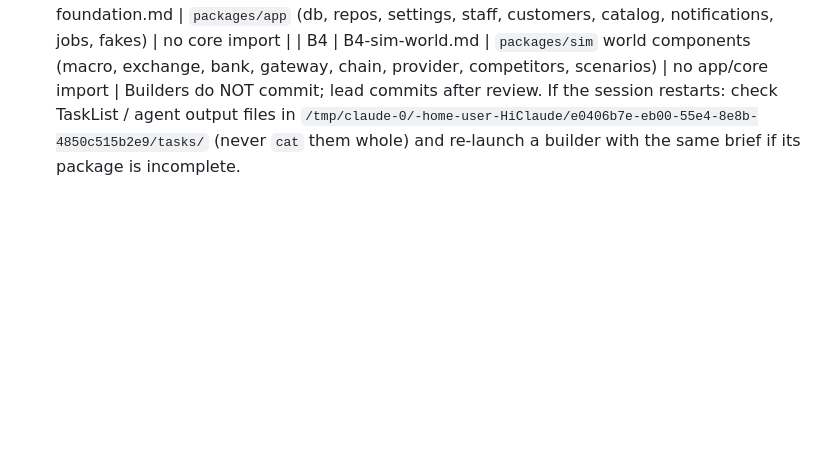
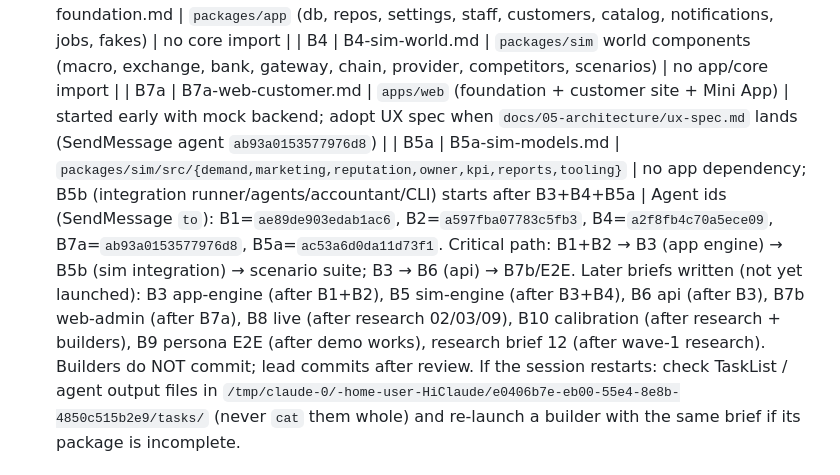
Before and after one commit to arhnagz8/HiClaude, a Markdown page: docs/STATUS.md, the part around the change. GitHub-like rendering; blank space fills up the shorter version.

Commit message:
Add sim integration brief and status updates
Co-Authored-By: Claude <noreply@anthropic.com>
Claude-Session: https://claude.ai/code/session_01HLs2jsUgwgkHLJ9FA128Hx

```diff
--- a/docs/STATUS.md
+++ b/docs/STATUS.md
@@ -31,6 +31,11 @@ _Last updated: 2026-10-02 (session start of long mission)_
   | B1 | B1-core.md | `packages/core` | pure pricing/rates/ledger/state machine/treasury/risk/payments |
   | B2 | B2-app-foundation.md | `packages/app` (db, repos, settings, staff, customers, catalog, notifications, jobs, fakes) | no core import |
   | B4 | B4-sim-world.md | `packages/sim` world components (macro, exchange, bank, gateway, chain, provider, competitors, scenarios) | no app/core import |
+  | B7a | B7a-web-customer.md | `apps/web` (foundation + customer site + Mini App) | started early with mock backend; adopt UX spec when `docs/05-architecture/ux-spec.md` lands (SendMessage agent `ab93a0153577976d8`) |
+  | B5a | B5a-sim-models.md | `packages/sim/src/{demand,marketing,reputation,owner,kpi,reports,tooling}` | no app dependency; B5b (integration runner/agents/accountant/CLI) starts after B3+B4+B5a |
+  Agent ids (SendMessage `to`): B1=`ae89de903edab1ac6`, B2=`a597fba07783c5fb3`, B4=`a2f8fb4c70a5ece09`, B7a=`ab93a0153577976d8`, B5a=`ac53a6d0da11d73f1`.
+  Critical path: B1+B2 → B3 (app engine) → B5b (sim integration) → scenario suite; B3 → B6 (api) → B7b/E2E.
+  Later briefs written (not yet launched): B3 app-engine (after B1+B2), B5 sim-engine (after B3+B4), B6 api (after B3), B7b web-admin (after B7a), B8 live (after research 02/03/09), B10 calibration (after research + builders), B9 persona E2E (after demo works), research brief 12 (after wave-1 research).
   Builders do NOT commit; lead commits after review. If the session restarts: check TaskList / agent output files in
   `/tmp/claude-0/-home-user-HiClaude/e0406b7e-eb00-55e4-8e8b-4850c515b2e9/tasks/` (never `cat` them whole) and re-launch a builder with the same brief if its package is incomplete.
 
```
Also changed, not shown: 2 other files.
